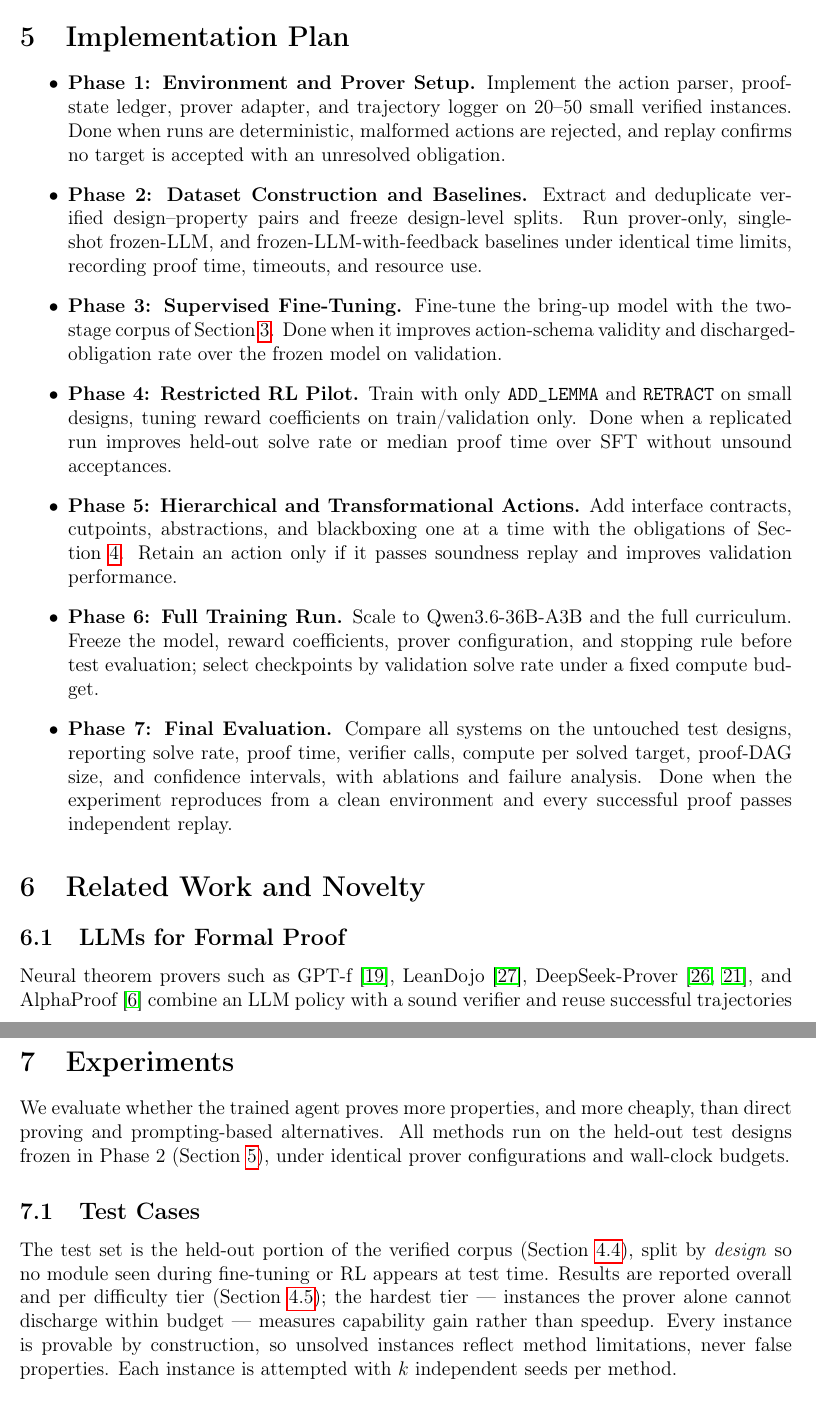
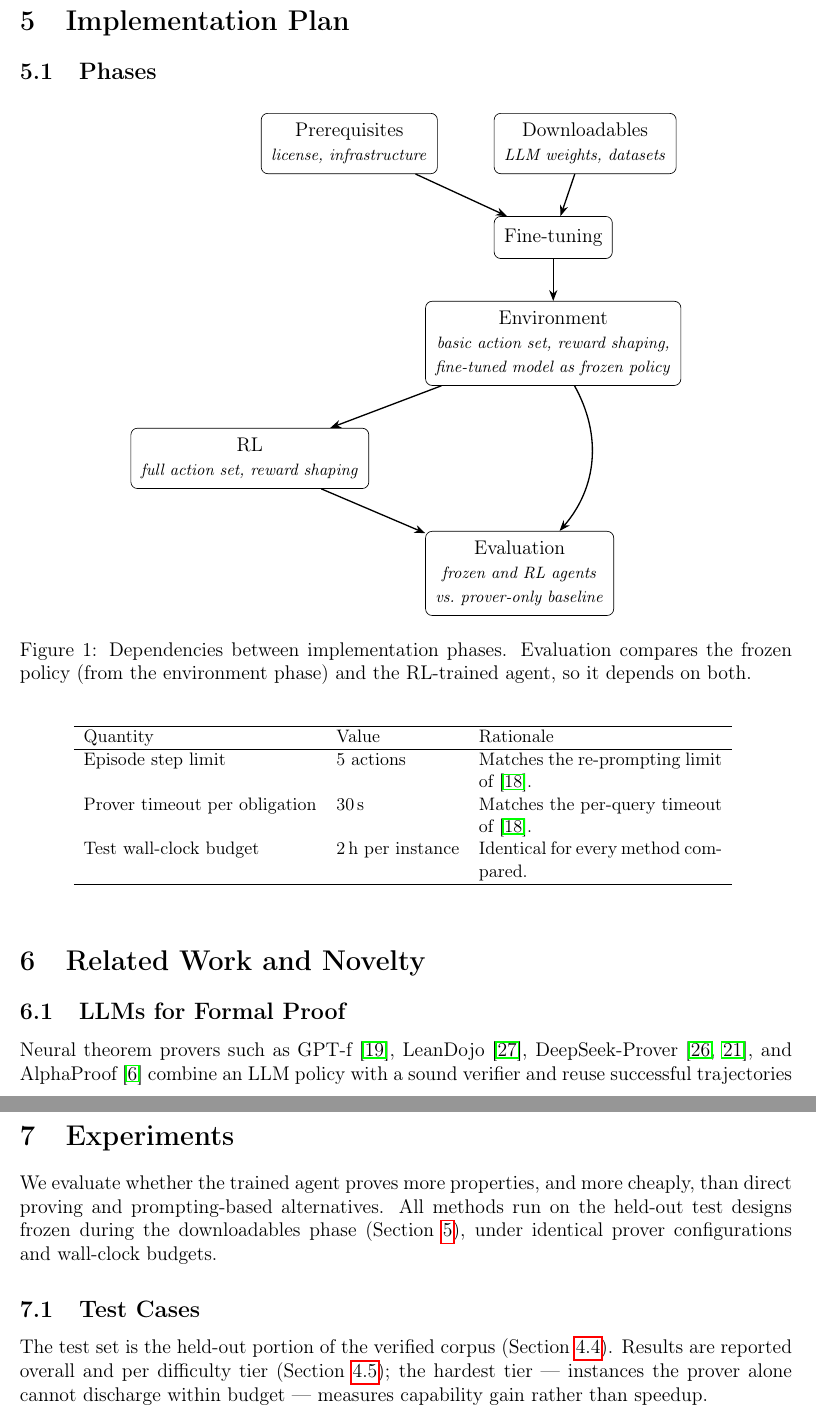
Before and after one commit to IlayMenahem/SVA, a LaTeX document (sva.tex, which reads sections/experiments.tex, sections/implementation_plan.tex): two parts of pages 5 and 6 of 11, joined at a grey line, cut so that both start at the same text. Compiled offline with pdfLaTeX.

Commit message:
complete plan

```diff
--- a/sections/experiments.tex
+++ b/sections/experiments.tex
@@ -3,7 +3,7 @@
 
 We evaluate whether the trained agent proves more properties, and more
 cheaply, than direct proving and prompting-based alternatives. All methods
-run on the held-out test designs frozen in Phase~2
+run on the held-out test designs frozen during the downloadables phase
 (Section~\ref{sec:implementation-plan}), under identical prover
 configurations and wall-clock budgets.
 
@@ -11,14 +11,10 @@ configurations and wall-clock budgets.
 \label{sec:exp-testcases}
 
 The test set is the held-out portion of the verified corpus
-(Section~\ref{sec:rl-instances}), split by \emph{design} so no module seen
-during fine-tuning or RL appears at test time. Results are reported overall
+(Section~\ref{sec:rl-instances}). Results are reported overall
 and per difficulty tier (Section~\ref{sec:curriculum}); the hardest tier ---
 instances the prover alone cannot discharge within budget --- measures
-capability gain rather than speedup. Every instance is provable by
-construction, so unsolved instances reflect method limitations, never false
-properties. Each instance is attempted with $k$ independent seeds per
-method.
+capability gain rather than speedup.
 
 \subsection{Methods Compared}
 \label{sec:exp-methods}
--- a/sections/implementation_plan.tex
+++ b/sections/implementation_plan.tex
@@ -1,45 +1,50 @@
 \section{Implementation Plan}
 \label{sec:implementation-plan}
 
-\begin{itemize}
-    \item \textbf{Phase 1: Environment and Prover Setup.}
-    Implement the action parser, proof-state ledger, prover adapter, and
-    trajectory logger on 20--50 small verified instances. Done when runs are
-    deterministic, malformed actions are rejected, and replay confirms no
-    target is accepted with an unresolved obligation.
+\subsection{Phases}
+\label{sec:plan-phases}
 
-    \item \textbf{Phase 2: Dataset Construction and Baselines.}
-    Extract and deduplicate verified design--property pairs and freeze
-    design-level splits. Run prover-only, single-shot frozen-LLM, and
-    frozen-LLM-with-feedback baselines under identical time limits, recording
-    proof time, timeouts, and resource use.
+\begin{figure}[h]
+\centering
+\begin{tikzpicture}[
+    node distance=0.9cm and 1.2cm,
+    phase/.style={draw, rounded corners, align=center, minimum height=0.9cm, inner sep=6pt},
+    dep/.style={-{Stealth}, thick}
+]
+    \node[phase] (prereq) {Prerequisites \\ \textit{\footnotesize license, infrastructure}};
+    \node[phase, right=of prereq] (down) {Downloadables \\ \textit{\footnotesize LLM weights, datasets}};
+    \node[phase, below right=of prereq] (ft) {Fine-tuning};
+    \node[phase, below=of ft] (env) {Environment \\ \textit{\footnotesize basic action set, reward shaping,} \\ \textit{\footnotesize fine-tuned model as frozen policy}};
+    \node[phase, below left=of env] (rl) {RL \\ \textit{\footnotesize full action set, reward shaping}};
+    \node[phase, below right=of rl] (eval) {Evaluation \\ \textit{\footnotesize frozen and RL agents} \\ \textit{\footnotesize vs.\ prover-only baseline}};
 
-    \item \textbf{Phase 3: Supervised Fine-Tuning.}
-    Fine-tune the bring-up model with the two-stage corpus of
-    Section~\ref{sec:finetuning}. Done when it improves action-schema validity
-    and discharged-obligation rate over the frozen model on validation.
+    \draw[dep] (prereq) -- (ft);
+    \draw[dep] (down) -- (ft);
+    \draw[dep] (ft) -- (env);
+    \draw[dep] (env) -- (rl);
+    \draw[dep] (rl) -- (eval);
+    \draw[dep] (env) to[bend left=35] (eval);
+\end{tikzpicture}
+\caption{Dependencies between implementation phases. Evaluation compares the
+frozen policy (from the environment phase) and the RL-trained agent, so it
+depends on both.}
+\label{fig:phase-dag}
+\end{figure}
 
-    \item \textbf{Phase 4: Restricted RL Pilot.}
-    Train with only \texttt{ADD\_LEMMA} and \texttt{RETRACT} on small designs,
-    tuning reward coefficients on train/validation only. Done when a
-    replicated run improves held-out solve rate or median proof time over SFT
-    without unsound acceptances.
-
-    \item \textbf{Phase 5: Hierarchical and Transformational Actions.}
-    Add interface contracts, cutpoints, abstractions, and blackboxing one at a
-    time with the obligations of Section~\ref{sec:rl}. Retain an action only
-    if it passes soundness replay and improves validation performance.
-
-    \item \textbf{Phase 6: Full Training Run.}
-    Scale to Qwen3.6-36B-A3B and the full curriculum. Freeze the model, reward
-    coefficients, prover configuration, and stopping rule before test
-    evaluation; select checkpoints by validation solve rate under a fixed
-    compute budget.
-
-    \item \textbf{Phase 7: Final Evaluation.}
-    Compare all systems on the untouched test designs, reporting solve rate,
-    proof time, verifier calls, compute per solved target, proof-DAG size, and
-    confidence intervals, with ablations and failure analysis. Done when the
-    experiment reproduces from a clean environment and every successful proof
-    passes independent replay.
-\end{itemize}
+\begin{table}[h]
+\centering
+\small
+\begin{tabular}{llp{5.2cm}}
+\hline
+Quantity & Value & Rationale \\
+\hline
+Episode step limit & 5 actions & Matches the re-prompting limit of
+\cite{peled2026lemmaminers}. \\
+Prover timeout per obligation & 30\,s & Matches the per-query timeout of
+\cite{peled2026lemmaminers}. \\
+Test wall-clock budget & 2\,h per instance & Identical for every method
+compared. \\
+\hline
+\end{tabular}
+\label{tab:constants}
+\end{table}
--- a/sva.tex
+++ b/sva.tex
@@ -9,6 +9,8 @@
 \usepackage{geometry}
 \geometry{margin=1in}
 \usepackage{xcolor}
+\usepackage{tikz}
+\usetikzlibrary{positioning, arrows.meta}
 
 \title{Accelerating SystemVerilog Assertions Proof Using LLMs and Machine Learning}
 \author{}
```
Also changed, not shown: sections/FineTuning.tex (+1 -1 lines), sections/model.tex (+1 -2 lines), sections/experiments.tex (11 more changed lines).
